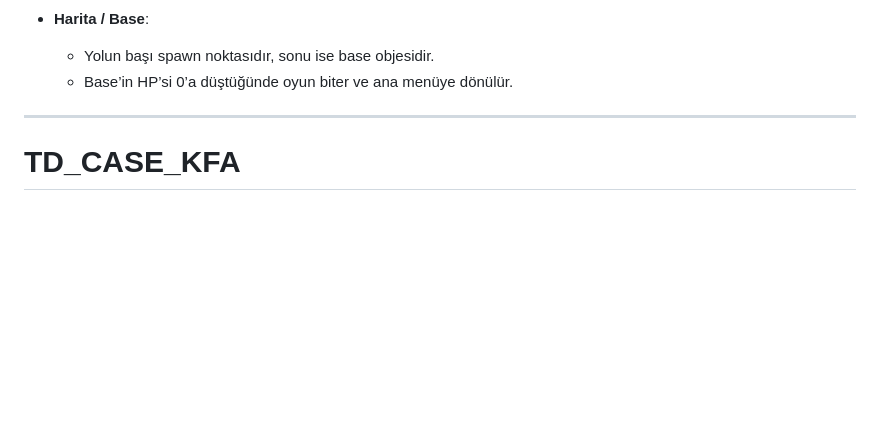
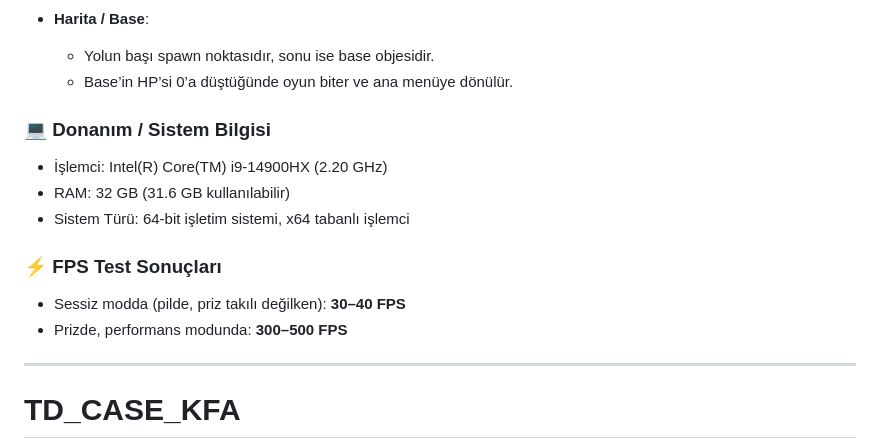
Before and after one commit to BerkayArdaa/TD_CASE_KFA, a Markdown page: README.md, the part around the change. Drawn GitHub-style; blank space fills up the shorter version.

```diff
--- a/README.md
+++ b/README.md
@@ -14,6 +14,14 @@ Varsayımlar, Açıklamalar ve Notlar
   - Yolun başı spawn noktasıdır, sonu ise base objesidir.
   - Base’in HP’si 0’a düştüğünde oyun biter ve ana menüye dönülür.
 
+### 💻 Donanım / Sistem Bilgisi
+- İşlemci: Intel(R) Core(TM) i9-14900HX (2.20 GHz)
+- RAM: 32 GB (31.6 GB kullanılabilir)
+- Sistem Türü: 64-bit işletim sistemi, x64 tabanlı işlemci
+
+### ⚡ FPS Test Sonuçları
+- Sessiz modda (pilde, priz takılı değilken): **30–40 FPS**
+- Prizde, performans modunda: **300–500 FPS**
 
 
 
```
